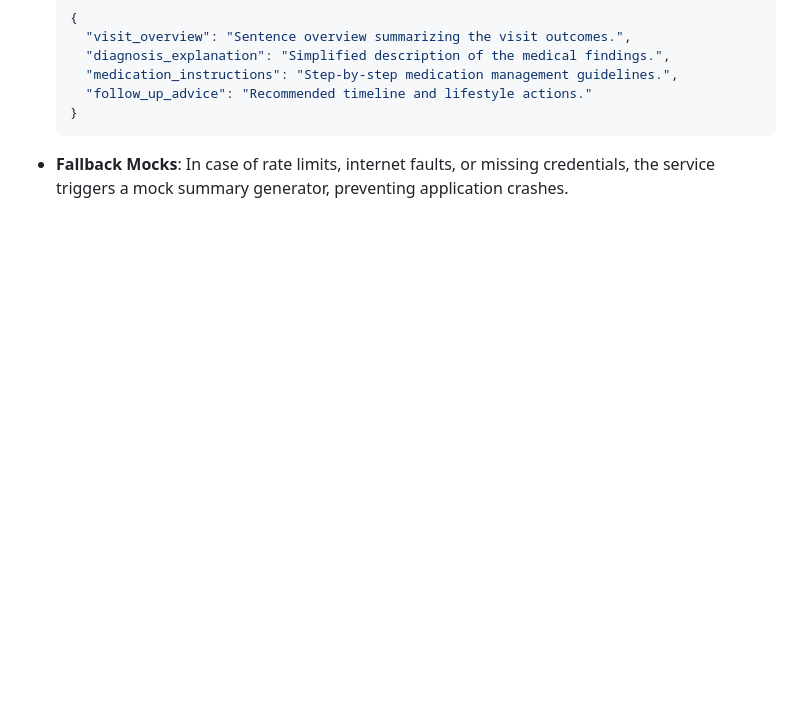
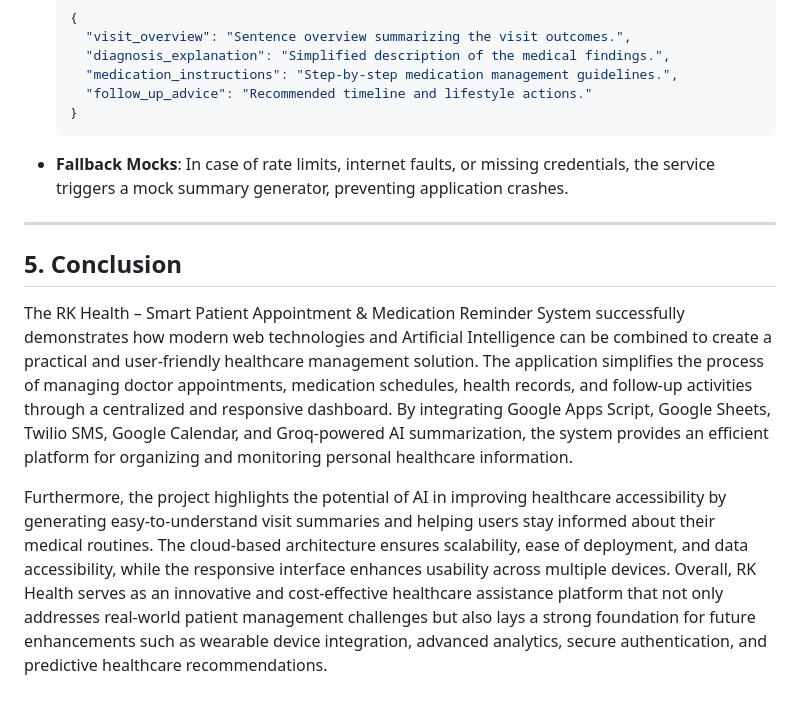
Before and after one commit to karthik98-N/RK-Health-AI-Smart-Patient-Appointment-Medication-Reminder-System, a Markdown page: ARCHITECTURE.md, the part around the change. Rendered like a GitHub page; blank space fills up the shorter version.

````diff
--- a/ARCHITECTURE.md
+++ b/ARCHITECTURE.md
@@ -131,3 +131,10 @@ The application connects to the **Groq LLM API** utilizing the **`llama-3.3-70b-
     }
     ```
 *   **Fallback Mocks**: In case of rate limits, internet faults, or missing credentials, the service triggers a mock summary generator, preventing application crashes.
+
+---
+
+## 5. Conclusion
+The RK Health – Smart Patient Appointment & Medication Reminder System successfully demonstrates how modern web technologies and Artificial Intelligence can be combined to create a practical and user-friendly healthcare management solution. The application simplifies the process of managing doctor appointments, medication schedules, health records, and follow-up activities through a centralized and responsive dashboard. By integrating Google Apps Script, Google Sheets, Twilio SMS, Google Calendar, and Groq-powered AI summarization, the system provides an efficient platform for organizing and monitoring personal healthcare information.
+
+Furthermore, the project highlights the potential of AI in improving healthcare accessibility by generating easy-to-understand visit summaries and helping users stay informed about their medical routines. The cloud-based architecture ensures scalability, ease of deployment, and data accessibility, while the responsive interface enhances usability across multiple devices. Overall, RK Health serves as an innovative and cost-effective healthcare assistance platform that not only addresses real-world patient management challenges but also lays a strong foundation for future enhancements such as wearable device integration, advanced analytics, secure authentication, and predictive healthcare recommendations.
````
Also changed, not shown: README.md (+7 -0 lines).
